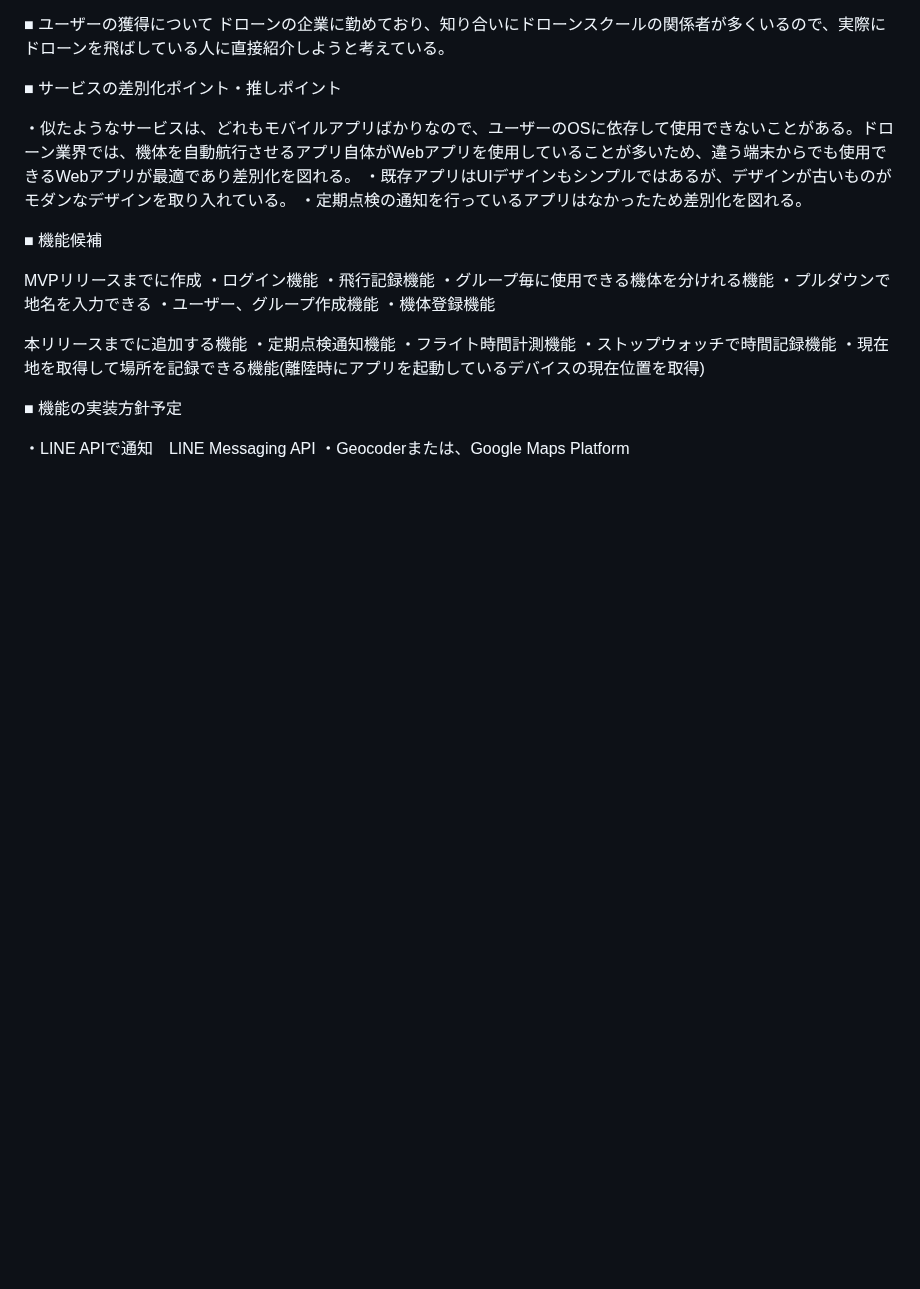
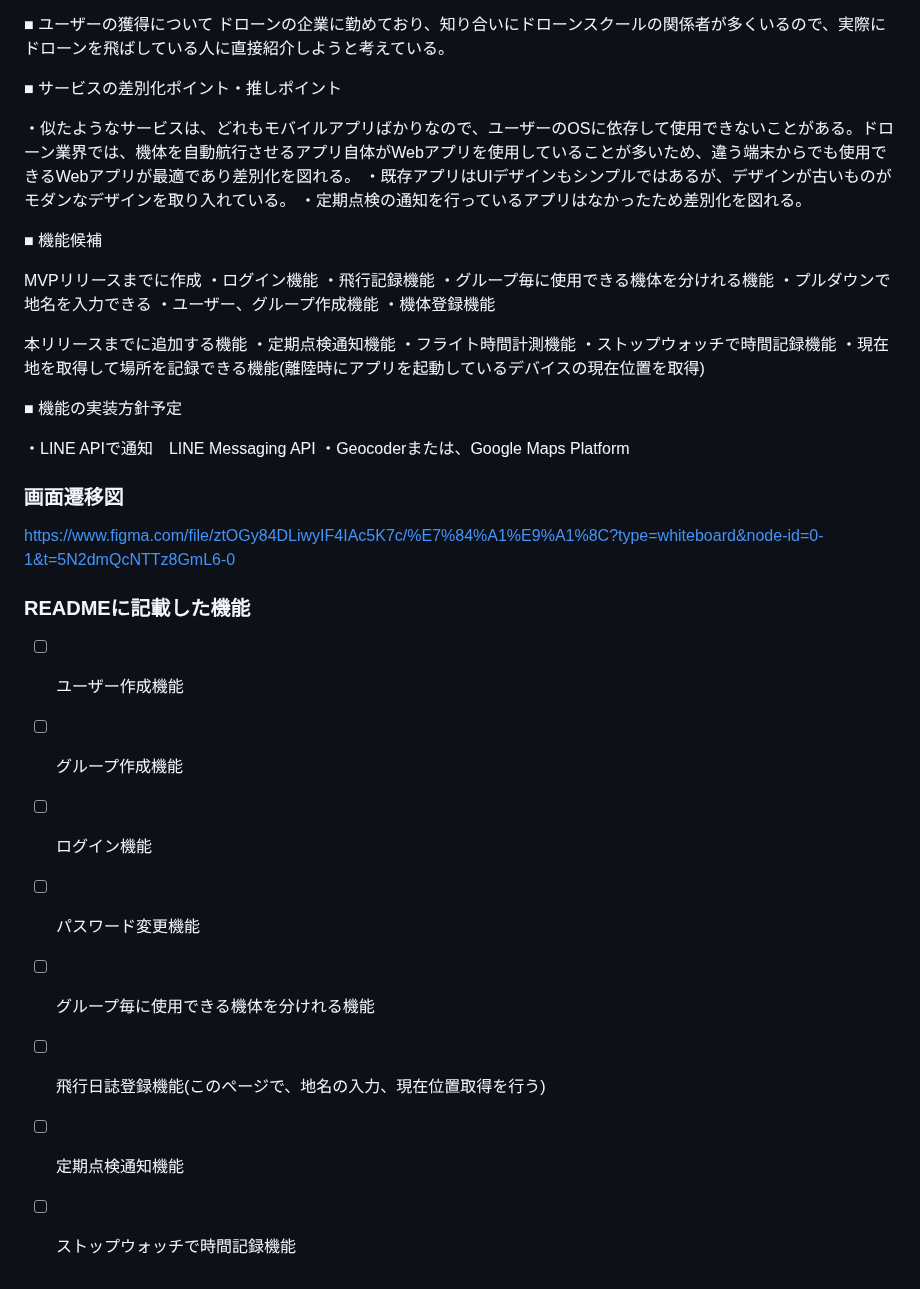
Before and after one commit to POPOTINESU/DroneFlightLog, a Markdown page: README.md, the part around the change. Drawn GitHub-style; blank space fills up the shorter version.

Commit message:
3-画面憑依図の作成

```diff
--- a/README.md
+++ b/README.md
@@ -49,3 +49,19 @@ MVPリリースまでに作成
 
 ・LINE APIで通知　LINE Messaging API
 ・Geocoderまたは、Google Maps Platform
+
+
+
+### 画面遷移図
+https://www.figma.com/file/ztOGy84DLiwyIF4IAc5K7c/%E7%84%A1%E9%A1%8C?type=whiteboard&node-id=0-1&t=5N2dmQcNTTz8GmL6-0
+
+
+### READMEに記載した機能
+- [ ] ユーザー作成機能
+- [ ] グループ作成機能
+- [ ] ログイン機能
+- [ ] パスワード変更機能
+- [ ] グループ毎に使用できる機体を分けれる機能
+- [ ] 飛行日誌登録機能(このページで、地名の入力、現在位置取得を行う)
+- [ ] 定期点検通知機能
+- [ ] ストップウォッチで時間記録機能
```
